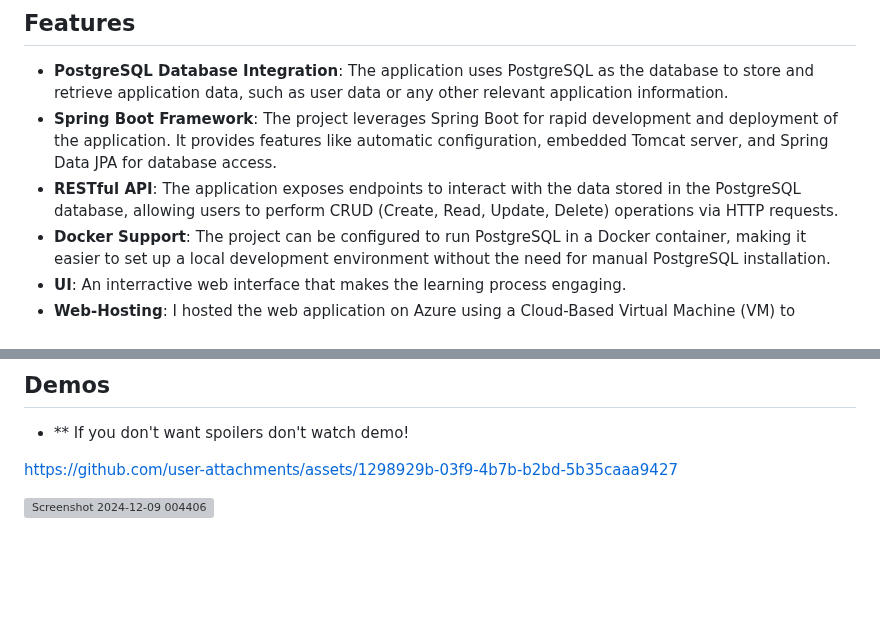
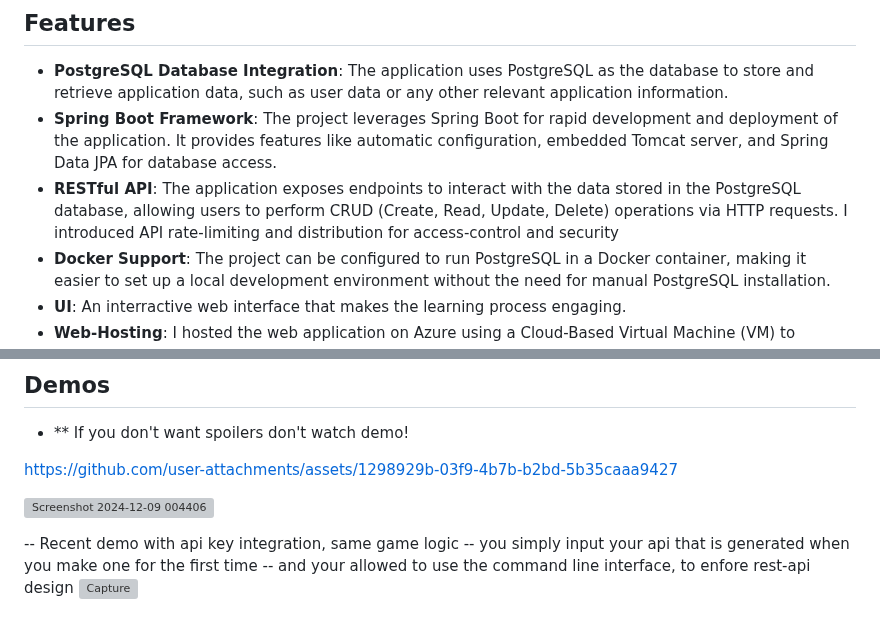
Before and after one commit to anakin004/Linux-Labyrinth, a Markdown page: README.md, 2 parts joined by grey strips. Drawn GitHub-style; blank space fills up the shorter version; grey boxes are pictures that could not be loaded.

```diff
--- a/README.md
+++ b/README.md
@@ -6,7 +6,7 @@
 ## Features
 - **PostgreSQL Database Integration**: The application uses PostgreSQL as the database to store and retrieve application data, such as user data or any other relevant application information.
 - **Spring Boot Framework**: The project leverages Spring Boot for rapid development and deployment of the application. It provides features like automatic configuration, embedded Tomcat server, and Spring Data JPA for database access.
-- **RESTful API**: The application exposes endpoints to interact with the data stored in the PostgreSQL database, allowing users to perform CRUD (Create, Read, Update, Delete) operations via HTTP requests.
+- **RESTful API**: The application exposes endpoints to interact with the data stored in the PostgreSQL database, allowing users to perform CRUD (Create, Read, Update, Delete) operations via HTTP requests. I introduced API rate-limiting and distribution for access-control and security
 - **Docker Support**: The project can be configured to run PostgreSQL in a Docker container, making it easier to set up a local development environment without the need for manual PostgreSQL installation.
 - **UI**: An interractive web interface that makes the learning process engaging.
 - **Web-Hosting**: I hosted the web application on Azure using a Cloud-Based Virtual Machine (VM) to provide reliable and scalable access via GitHub. This enabled efficient deployment and streamlined access for users.
@@ -43,3 +43,8 @@ https://github.com/user-attachments/assets/1298929b-03f9-4b7b-b2bd-5b35caaa9427
 
 
 ![Screenshot 2024-12-09 004406](https://github.com/user-attachments/assets/ab527795-5e15-45d6-a6fc-87d07af1635b)
+
+-- Recent demo with api key integration, same game logic
+-- you simply input your api that is generated when you make one for the first time
+-- and your allowed to use the command line interface, to enfore rest-api design
+![Capture](https://github.com/user-attachments/assets/4df7420e-0253-4691-b2d5-4e502df399cc)
```
